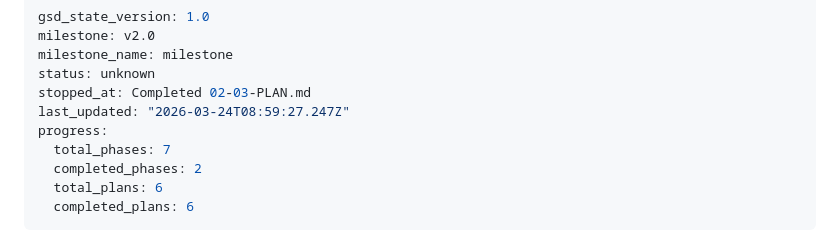
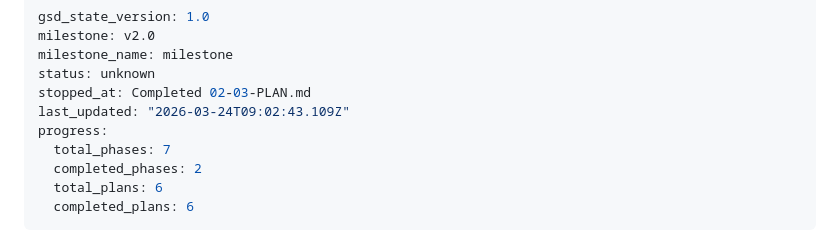
Before and after one commit to terdia/mqttui, a Markdown page: .planning/STATE.md, the part around the change. Drawn GitHub-style.

Commit message:
docs(phase-2): complete phase execution

```diff
--- a/.planning/STATE.md
+++ b/.planning/STATE.md
@@ -4,7 +4,7 @@ milestone: v2.0
 milestone_name: milestone
 status: unknown
 stopped_at: Completed 02-03-PLAN.md
-last_updated: "2026-03-24T08:59:27.247Z"
+last_updated: "2026-03-24T09:02:43.109Z"
 progress:
   total_phases: 7
   completed_phases: 2
```
Also changed, not shown: 1 other file.
